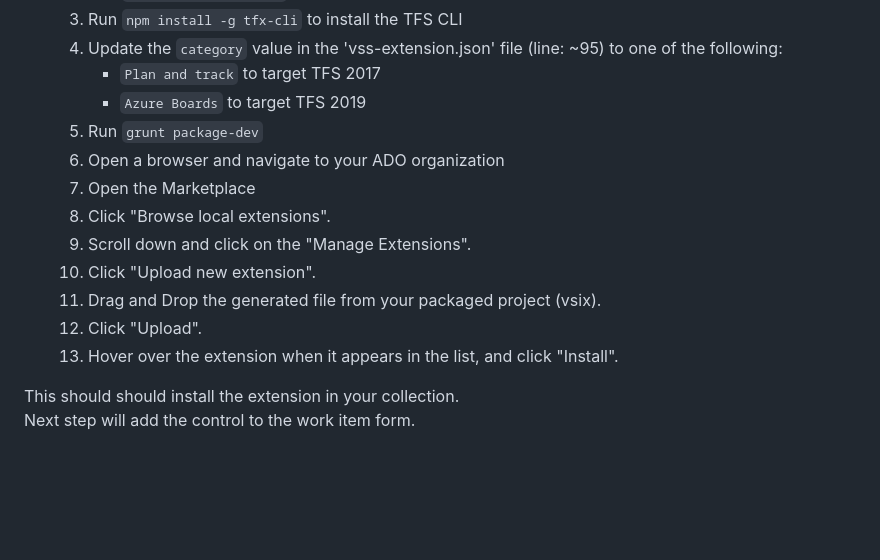
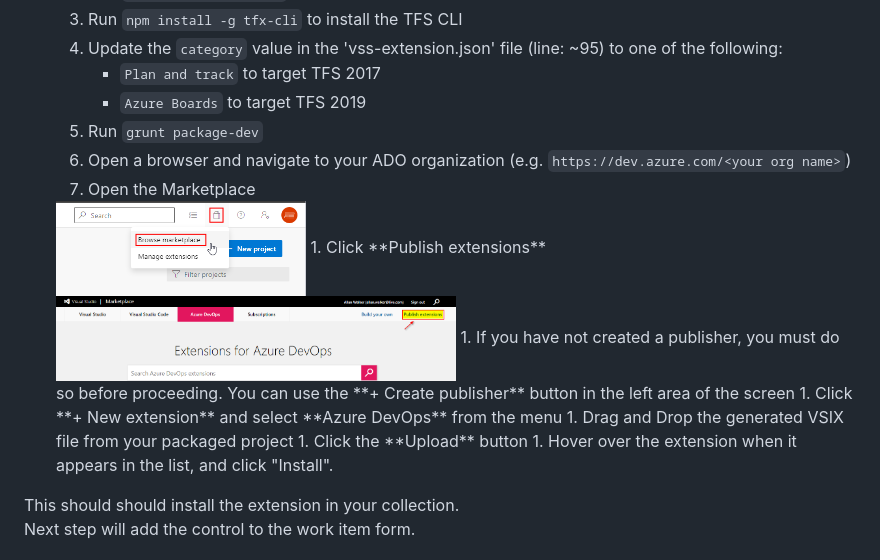
Before and after one commit to lfelizon/https-github.com-avih75-PickerFieldsControl, a Markdown page: README.md, the part around the change. GitHub-like rendering; pictures changed too: img/open-marketplace.png (added), img/publish-extensions.png (added); blank space fills up the shorter version.

Commit message:
clean up instructions a bit

```diff
--- a/README.md
+++ b/README.md
@@ -14,13 +14,15 @@
         - `Plan and track` to target TFS 2017
         - `Azure Boards` to target TFS 2019
     1. Run `grunt package-dev`
-    1. Open a browser and navigate to your ADO organization
+    1. Open a browser and navigate to your ADO organization (e.g. `https://dev.azure.com/<your org name>`)
     1. Open the Marketplace
-    1. Click "Browse local extensions".
-    1. Scroll down and click on the "Manage Extensions".
-    1. Click "Upload new extension".
-    1. Drag and Drop the generated file from your packaged project (vsix).
-    1. Click "Upload".
+    <img src="img/open-marketplace.png" width="250" />
+    1. Click **Publish extensions**
+    <img src="img/publish-extensions.png" width="400" />
+    1. If you have not created a publisher, you must do so before proceeding. You can use the **+ Create publisher** button in the left area of the screen
+    1. Click **+ New extension** and select **Azure DevOps** from the menu
+    1. Drag and Drop the generated VSIX file from your packaged project
+    1. Click the **Upload** button
     1. Hover over the extension when it appears in the list, and click "Install".
 
 This should should install the extension in your collection.
```
